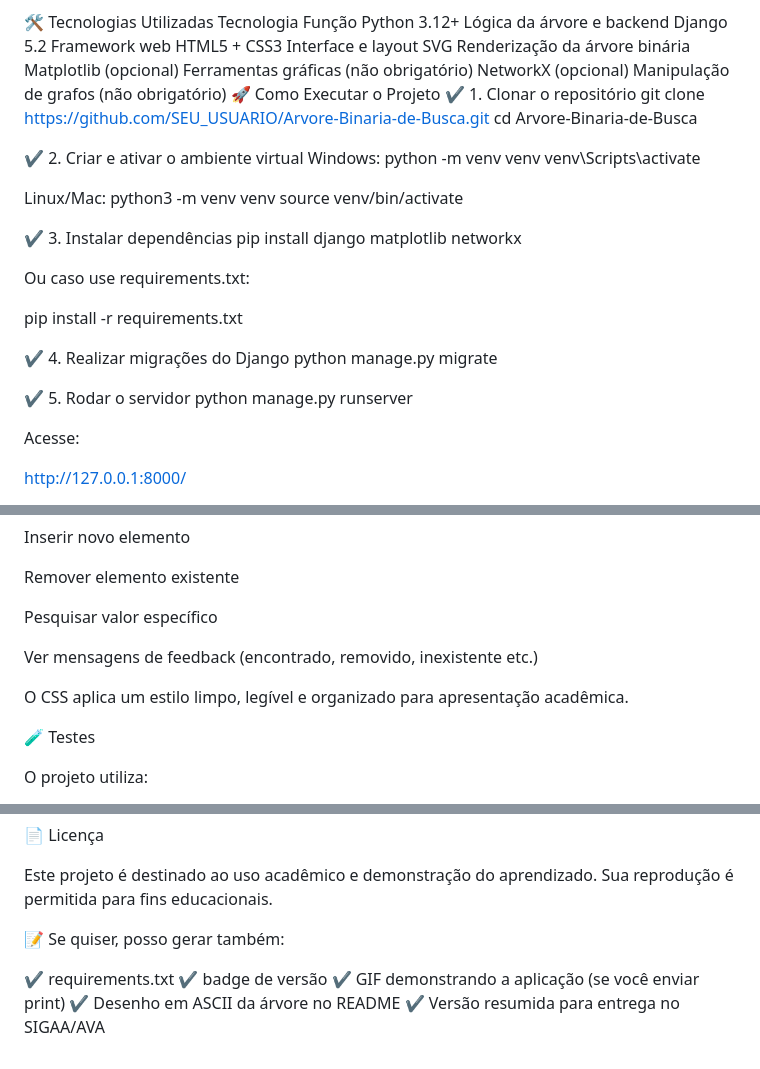
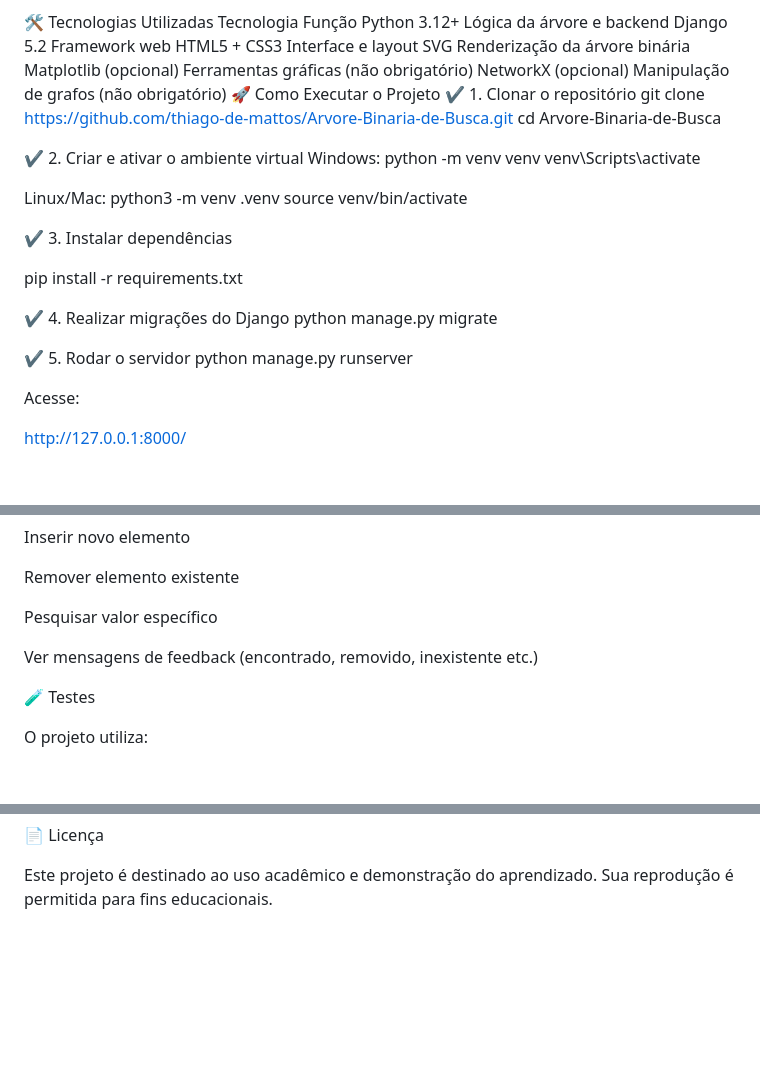
Before and after one commit to thiago-de-mattos/Arvore-Binaria-de-Busca, a Markdown page: README.md, 3 parts joined by grey strips. Drawn GitHub-style; blank space fills up the shorter version.

Commit message:
Fix repository URL and update setup instructions
Updated repository URL and modified virtual environment setup instructions.

```diff
--- a/README.md
+++ b/README.md
@@ -36,7 +36,7 @@ Matplotlib (opcional)	Ferramentas gráficas (não obrigatório)
 NetworkX (opcional)	Manipulação de grafos (não obrigatório)
 🚀 Como Executar o Projeto
 ✔️ 1. Clonar o repositório
-git clone https://github.com/SEU_USUARIO/Arvore-Binaria-de-Busca.git
+git clone https://github.com/thiago-de-mattos/Arvore-Binaria-de-Busca.git
 cd Arvore-Binaria-de-Busca
 
 ✔️ 2. Criar e ativar o ambiente virtual
@@ -45,14 +45,10 @@ python -m venv venv
 venv\Scripts\activate
 
 Linux/Mac:
-python3 -m venv venv
+python3 -m venv .venv
 source venv/bin/activate
 
 ✔️ 3. Instalar dependências
-pip install django matplotlib networkx
-
-
-Ou caso use requirements.txt:
 
 pip install -r requirements.txt
 
@@ -61,7 +57,6 @@ python manage.py migrate
 
 ✔️ 5. Rodar o servidor
 python manage.py runserver
-
 
 Acesse:
 
@@ -127,8 +122,6 @@ Pesquisar valor específico
 
 Ver mensagens de feedback (encontrado, removido, inexistente etc.)
 
-O CSS aplica um estilo limpo, legível e organizado para apresentação acadêmica.
-
 🧪 Testes
 
 O projeto utiliza:
@@ -152,11 +145,3 @@ Disciplina: Estrutura de Dados
 
 Este projeto é destinado ao uso acadêmico e demonstração do aprendizado.
 Sua reprodução é permitida para fins educacionais.
-
-📝 Se quiser, posso gerar também:
-
-✔️ requirements.txt
-✔️ badge de versão
-✔️ GIF demonstrando a aplicação (se você enviar print)
-✔️ Desenho em ASCII da árvore no README
-✔️ Versão resumida para entrega no SIGAA/AVA
```
